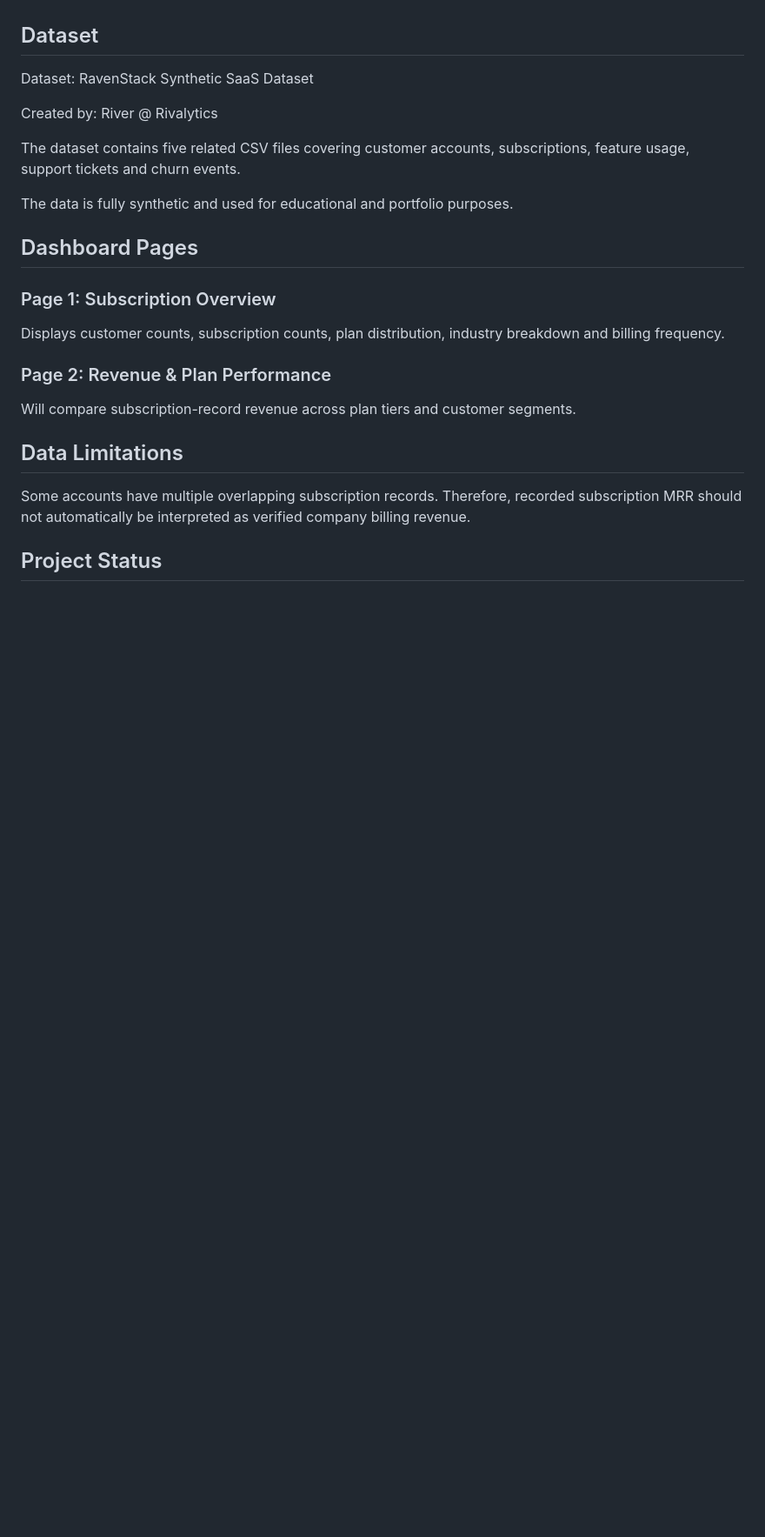
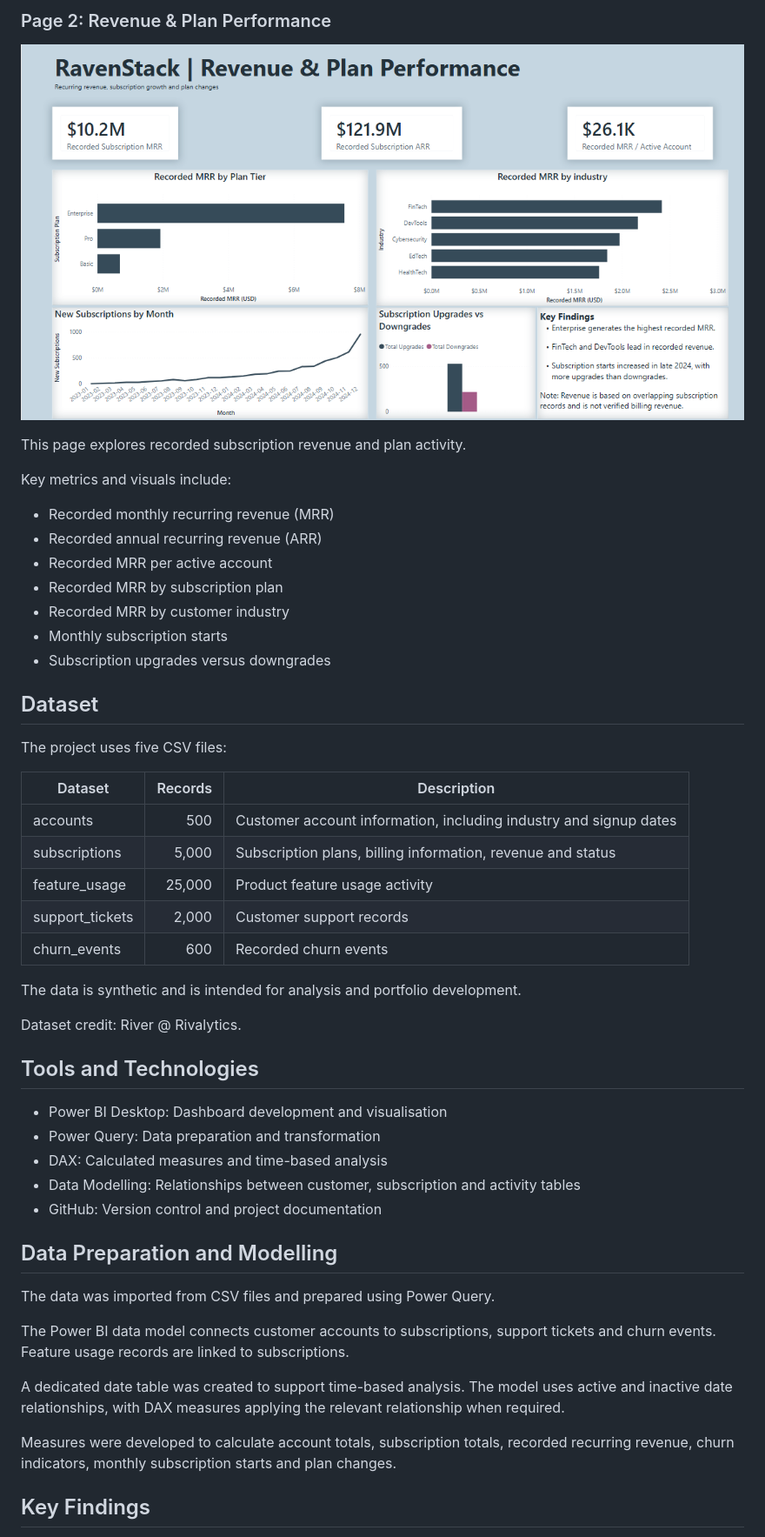
Before and after one commit to SanukW/ravenstack-subscription-performance, a Markdown page: README.md, the part around one of its changes. Shown at 87% size. GitHub-like rendering; pictures changed too: screenshots/revenue_plan_performance.png (added); blank space fills up the shorter version.

```diff
--- a/README.md
+++ b/README.md
@@ -24,27 +30,52 @@ The goal is to understand subscription distribution, customer segments and plan
+### Page 2: Revenue & Plan Performance
+
+![Revenue and Plan Performance](screenshots/revenue_plan_performance.png)
+
+This page explores recorded subscription revenue and plan activity.
+
+Key metrics and visuals include:
+
+- Recorded monthly recurring revenue (MRR)
+- Recorded annual recurring revenue (ARR)
+- Recorded MRR per active account
+- Recorded MRR by subscription plan
+- Recorded MRR by customer industry
+- Monthly subscription starts
+- Subscription upgrades versus downgrades
 
 ## Dataset
 
-Dataset: RavenStack Synthetic SaaS Dataset
+The project uses five CSV files:
 
-Created by: River @ Rivalytics
+| Dataset | Records | Description |
+|---|---:|---|
+| accounts | 500 | Customer account information, including industry and signup dates |
+| subscriptions | 5,000 | Subscription plans, billing information, revenue and status |
+| feature_usage | 25,000 | Product feature usage activity |
+| support_tickets | 2,000 | Customer support records |
+| churn_events | 600 | Recorded churn events |
 
-The dataset contains five related CSV files covering customer accounts, subscriptions, feature usage, support tickets and churn events.
+The data is synthetic and is intended for analysis and portfolio development.
 
-The data is fully synthetic and used for educational and portfolio purposes.
+Dataset credit: River @ Rivalytics.
 
-## Dashboard Pages
+## Tools and Technologies
 
-### Page 1: Subscription Overview
+- Power BI Desktop: Dashboard development and visualisation
+- Power Query: Data preparation and transformation
+- DAX: Calculated measures and time-based analysis
+- Data Modelling: Relationships between customer, subscription and activity tables
+- GitHub: Version control and project documentation
 
-Displays customer counts, subscription counts, plan distribution, industry breakdown and billing frequency.
+## Data Preparation and Modelling
 
-### Page 2: Revenue & Plan Performance
+The data was imported from CSV files and prepared using Power Query.
 
-Will compare subscription-record revenue across plan tiers and customer segments.
+The Power BI data model connects customer accounts to subscriptions, support tickets and churn events. Feature usage records are linked to subscriptions.
 
-## Data Limitations
+A dedicated date table was created to support time-based analysis. The model uses active and inactive date relationships, with DAX measures applying the relevant relationship when required.
 
-Some accounts have multiple overlapping subscription records. Therefore, recorded subscription MRR should not automatically be interpreted as verified company billing revenue.
+Measures were developed to calculate account totals, subscription totals, recorded recurring revenue, churn indicators, monthly subscription starts and plan changes.
 
-## Project Status
+## Key Findings
 
```
Also changed, not shown: other parts of README.md (+95 -16 lines), screenshots/subscription_overview.png (added), 2 other files.
